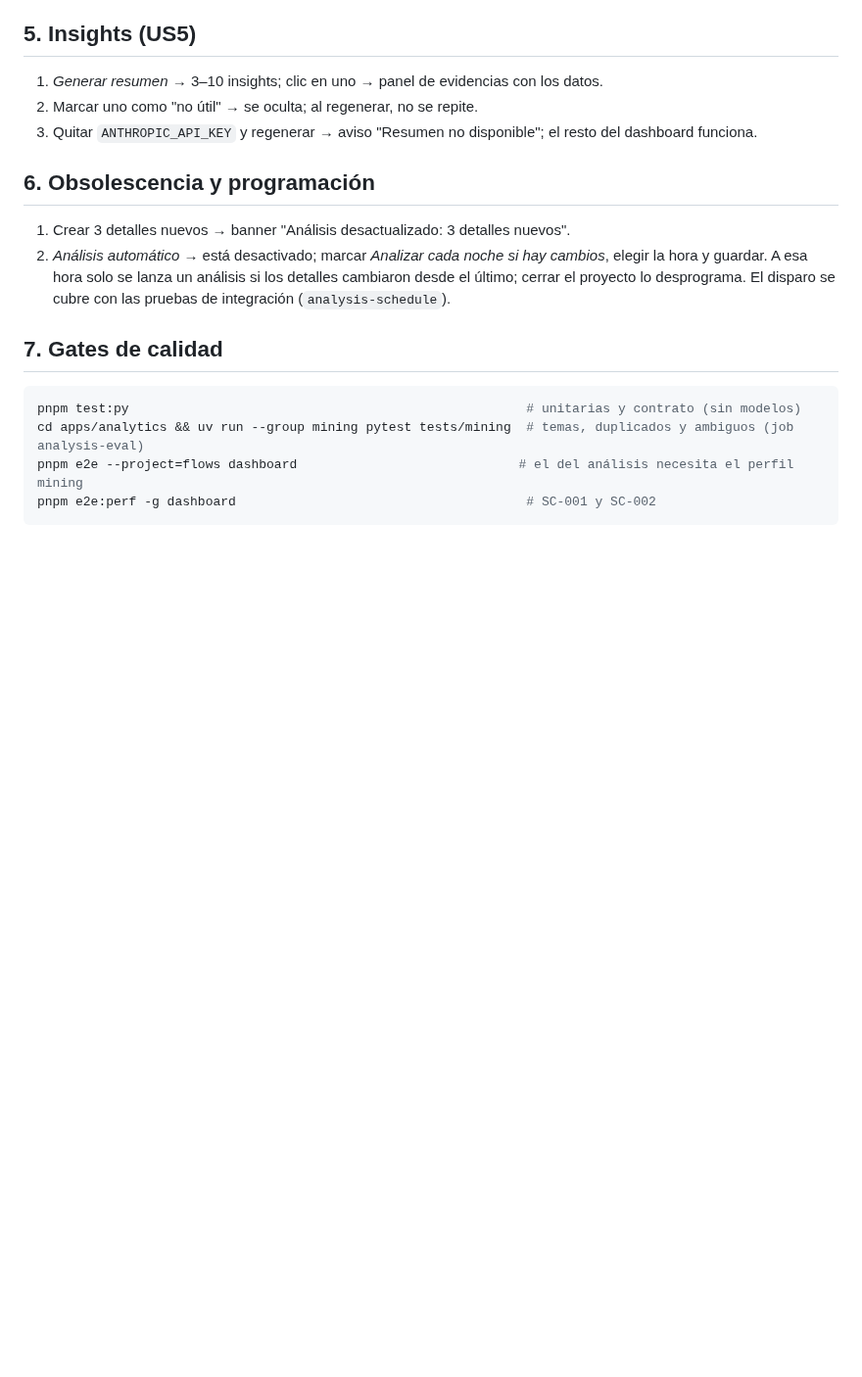
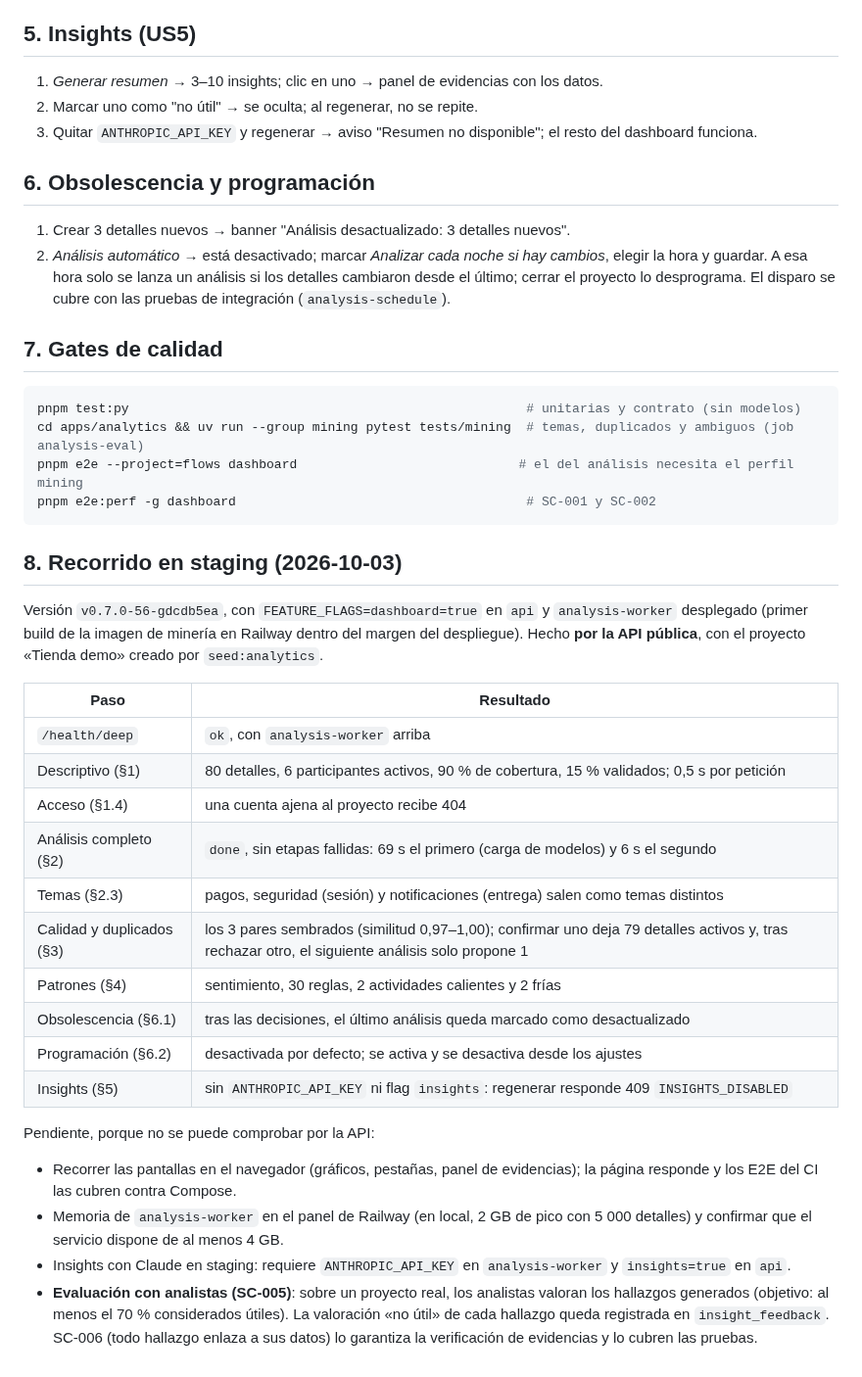
Before and after one commit to xavicrip/elicitacion_requisitos, a Markdown page: specs/007-dashboard-analitico/quickstart.md, the part around the change. Shown at 98% size. Rendered like a GitHub page; blank space fills up the shorter version.

Commit message:
docs(specs): record the dashboard walkthrough in staging
Co-Authored-By: Claude Opus 5.5 <noreply@anthropic.com>

````diff
--- a/specs/007-dashboard-analitico/quickstart.md
+++ b/specs/007-dashboard-analitico/quickstart.md
@@ -60,3 +60,35 @@ cd apps/analytics && uv run --group mining pytest tests/mining  # temas, duplica
 pnpm e2e --project=flows dashboard                             # el del análisis necesita el perfil mining
 pnpm e2e:perf -g dashboard                                      # SC-001 y SC-002
 ```
+
+## 8. Recorrido en staging (2026-10-03)
+
+Versión `v0.7.0-56-gdcdb5ea`, con `FEATURE_FLAGS=dashboard=true` en `api` y `analysis-worker`
+desplegado (primer build de la imagen de minería en Railway dentro del margen del despliegue).
+Hecho **por la API pública**, con el proyecto «Tienda demo» creado por `seed:analytics`.
+
+| Paso                         | Resultado                                                                                    |
+| ---------------------------- | -------------------------------------------------------------------------------------------- |
+| `/health/deep`               | `ok`, con `analysis-worker` arriba                                                           |
+| Descriptivo (§1)             | 80 detalles, 6 participantes activos, 90 % de cobertura, 15 % validados; 0,5 s por petición  |
+| Acceso (§1.4)                | una cuenta ajena al proyecto recibe 404                                                      |
+| Análisis completo (§2)       | `done`, sin etapas fallidas: 69 s el primero (carga de modelos) y 6 s el segundo             |
+| Temas (§2.3)                 | pagos, seguridad (sesión) y notificaciones (entrega) salen como temas distintos              |
+| Calidad y duplicados (§3)    | los 3 pares sembrados (similitud 0,97–1,00); confirmar uno deja 79 detalles activos y, tras rechazar otro, el siguiente análisis solo propone 1 |
+| Patrones (§4)                | sentimiento, 30 reglas, 2 actividades calientes y 2 frías                                    |
+| Obsolescencia (§6.1)         | tras las decisiones, el último análisis queda marcado como desactualizado                    |
+| Programación (§6.2)          | desactivada por defecto; se activa y se desactiva desde los ajustes                          |
+| Insights (§5)                | sin `ANTHROPIC_API_KEY` ni flag `insights`: regenerar responde 409 `INSIGHTS_DISABLED`       |
+
+Pendiente, porque no se puede comprobar por la API:
+
+- Recorrer las pantallas en el navegador (gráficos, pestañas, panel de evidencias); la página
+  responde y los E2E del CI las cubren contra Compose.
+- Memoria de `analysis-worker` en el panel de Railway (en local, 2 GB de pico con 5 000
+  detalles) y confirmar que el servicio dispone de al menos 4 GB.
+- Insights con Claude en staging: requiere `ANTHROPIC_API_KEY` en `analysis-worker` y
+  `insights=true` en `api`.
+- **Evaluación con analistas (SC-005)**: sobre un proyecto real, los analistas valoran los
+  hallazgos generados (objetivo: al menos el 70 % considerados útiles). La valoración «no útil»
+  de cada hallazgo queda registrada en `insight_feedback`. SC-006 (todo hallazgo enlaza a sus
+  datos) lo garantiza la verificación de evidencias y lo cubren las pruebas.
````
Also changed, not shown: specs/007-dashboard-analitico/tasks.md (+1 -1 lines).
